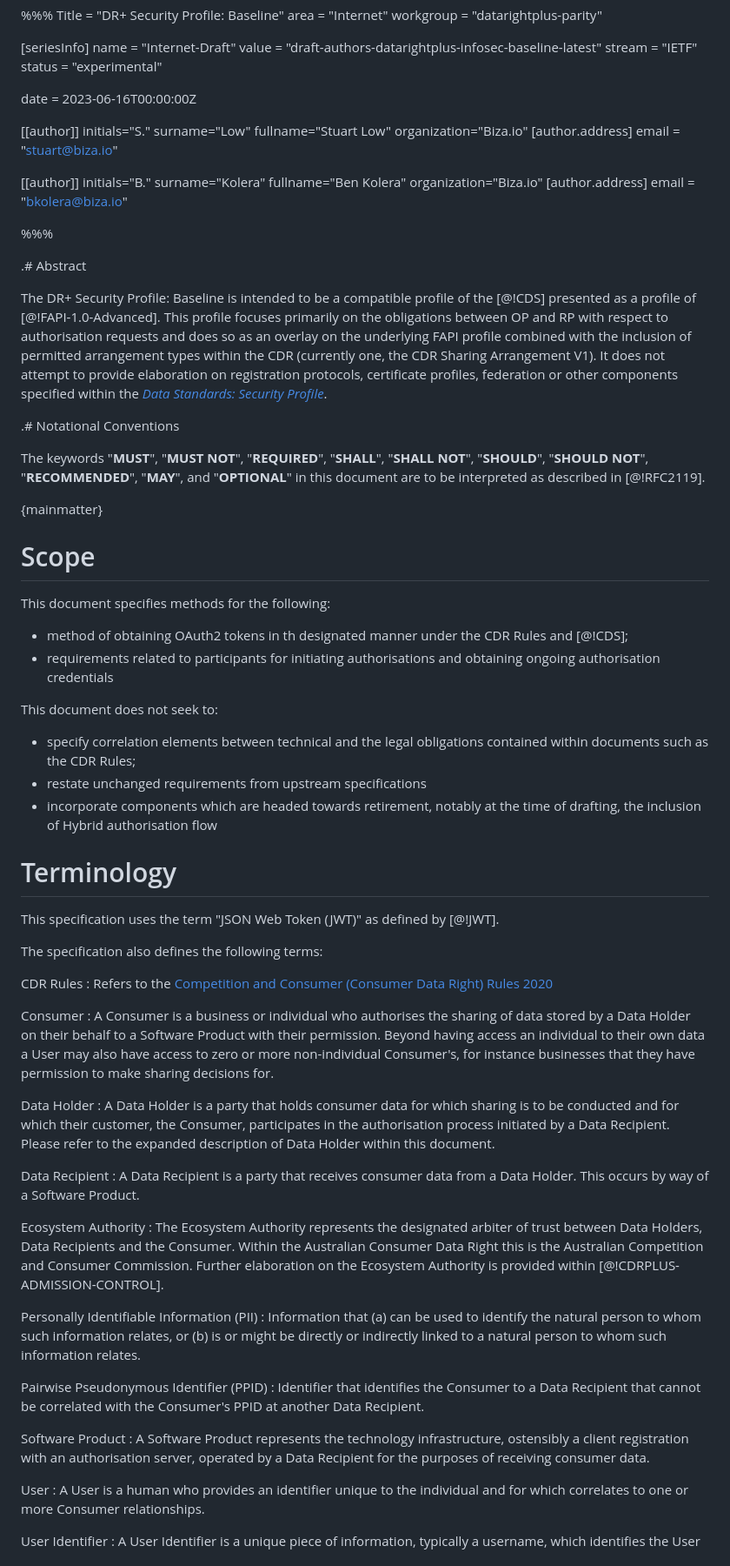
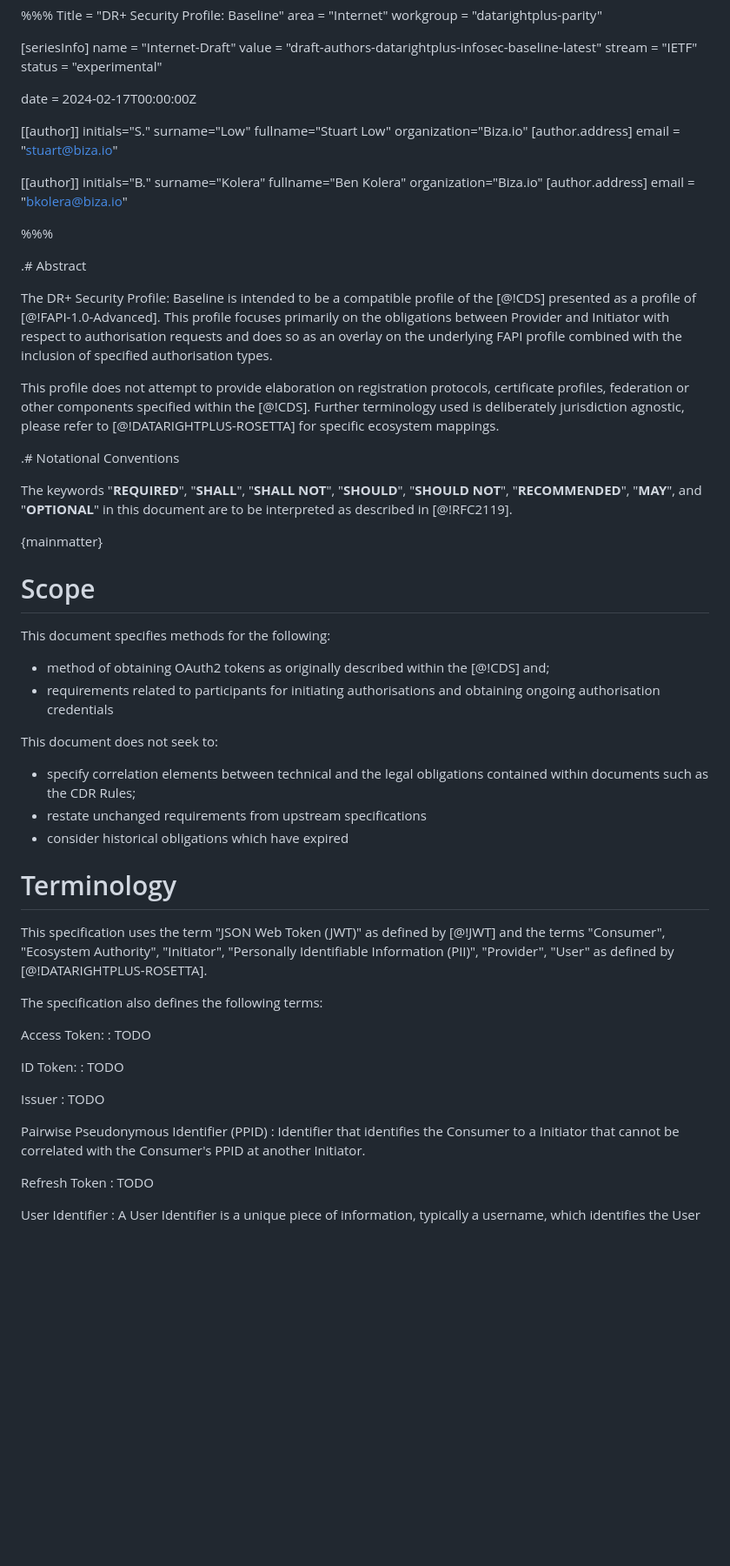
Before and after one commit to datarightplus/datarightplus-infosec-baseline, a Markdown page: draft-authors-datarightplus-infosec-baseline.md, the part around one of its changes. Shown at 87% size. GitHub-like rendering; blank space fills up the shorter version.

```diff
--- a/draft-authors-datarightplus-infosec-baseline.md
+++ b/draft-authors-datarightplus-infosec-baseline.md
@@ -9,7 +9,7 @@ value = "draft-authors-datarightplus-infosec-baseline-latest"
 stream = "IETF"
 status = "experimental"
 
-date = 2023-06-16T00:00:00Z
+date = 2024-02-17T00:00:00Z
 
 [[author]]
 initials="S."
@@ -31,57 +31,47 @@ organization="Biza.io"
 
 .# Abstract
 
-The DR+ Security Profile: Baseline is intended to be a compatible profile of the [@!CDS] presented as a profile of [@!FAPI-1.0-Advanced]. This profile focuses primarily on the obligations between OP and RP with respect to authorisation requests and does so as an overlay on the underlying FAPI profile combined with the inclusion of permitted arrangement types within the CDR (currently one, the CDR Sharing Arrangement V1). It does not attempt to provide elaboration on registration protocols, certificate profiles, federation or other components specified within the _[Data Standards: Security Profile](https://consumerdatastandardsaustralia.github.io/standards/#security-profile)_.
+The DR+ Security Profile: Baseline is intended to be a compatible profile of the [@!CDS] presented as a profile of [@!FAPI-1.0-Advanced]. This profile focuses primarily on the obligations between Provider and Initiator with respect to authorisation requests and does so as an overlay on the underlying FAPI profile combined with the inclusion of specified authorisation types.
+
+This profile does not attempt to provide elaboration on registration protocols, certificate profiles, federation or other components specified within the [@!CDS]. Further terminology used is deliberately jurisdiction agnostic, please refer to [@!DATARIGHTPLUS-ROSETTA] for specific ecosystem mappings.
 
 .# Notational Conventions
 
-The keywords "**MUST**", "**MUST NOT**", "**REQUIRED**", "**SHALL**", "**SHALL NOT**", "**SHOULD**", "**SHOULD NOT**", "**RECOMMENDED**",  "**MAY**", and "**OPTIONAL**" in this document are to be interpreted as described in [@!RFC2119].
+The keywords "**REQUIRED**", "**SHALL**", "**SHALL NOT**", "**SHOULD**", "**SHOULD NOT**", "**RECOMMENDED**",  "**MAY**", and "**OPTIONAL**" in this document are to be interpreted as described in [@!RFC2119].
 
 {mainmatter}
 
 # Scope
 
 This document specifies methods for the following:
-  - method of obtaining OAuth2 tokens in th designated manner under the CDR Rules and [@!CDS];
+  - method of obtaining OAuth2 tokens as originally described within the [@!CDS] and;
   - requirements related to participants for initiating authorisations and obtaining ongoing authorisation credentials
 
 This document does not seek to:
   - specify correlation elements between technical and the legal obligations contained within documents such as the CDR Rules;
   - restate unchanged requirements from upstream specifications
-  - incorporate components which are headed towards retirement, notably at the time of drafting, the inclusion of Hybrid authorisation flow
+  - consider historical obligations which have expired
 
 # Terminology
 
-This specification uses the term "JSON Web Token (JWT)" as defined by [@!JWT].
+This specification uses the term "JSON Web Token (JWT)" as defined by [@!JWT] and the terms "Consumer", "Ecosystem Authority", "Initiator", "Personally Identifiable Information (PII)", "Provider", "User" as defined by [@!DATARIGHTPLUS-ROSETTA].
 
 The specification also defines the following terms:
 
-CDR Rules
-: Refers to the [Competition and Consumer (Consumer Data Right) Rules 2020](https://www.legislation.gov.au/Series/F2020L00094)
+Access Token:
+: TODO
 
-Consumer
-: A Consumer is a business or individual who authorises the sharing of data stored by a Data Holder on their behalf to a Software Product with their permission. Beyond having access an individual to their own data a User may also have access to zero or more non-individual Consumer's, for instance businesses that they have permission to make sharing decisions for.
+ID Token:
+: TODO
 
-Data Holder
-: A Data Holder is a party that holds consumer data for which sharing is to be conducted and for which their customer, the Consumer, participates in the authorisation process initiated by a Data Recipient. Please refer to the expanded description of Data Holder within this document.
-
-Data Recipient
-: A Data Recipient is a party that receives consumer data from a Data Holder. This occurs by way of a Software Product.
-
-Ecosystem Authority
-: The Ecosystem Authority represents the designated arbiter of trust between Data Holders, Data Recipients and the Consumer. Within the Australian Consumer Data Right this is the Australian Competition and Consumer Commission. Further elaboration on the Ecosystem Authority is provided within [@!CDRPLUS-ADMISSION-CONTROL].
-
-Personally Identifiable Information (PII)
-: Information that (a) can be used to identify the natural person to whom such information relates, or (b) is or might be directly or indirectly linked to a natural person to whom such information relates.
+Issuer
+: TODO
 
 Pairwise Pseudonymous Identifier (PPID)
-: Identifier that identifies the Consumer to a Data Recipient that cannot be correlated with the Consumer's PPID at another Data Recipient.
+: Identifier that identifies the Consumer to a Initiator that cannot be correlated with the Consumer's PPID at another Initiator.
 
-Software Product
-: A Software Product represents the technology infrastructure, ostensibly a client registration with an authorisation server, operated by a Data Recipient for the purposes of receiving consumer data.
-
-User
-: A User is a human who provides an identifier unique to the individual and for which correlates to one or more Consumer relationships.
+Refresh Token
+: TODO
 
 User Identifier
 : A User Identifier is a unique piece of information, typically a username, which identifies the User
```
Also changed, not shown: other parts of draft-authors-datarightplus-infosec-baseline.md (+52 -89 lines).
